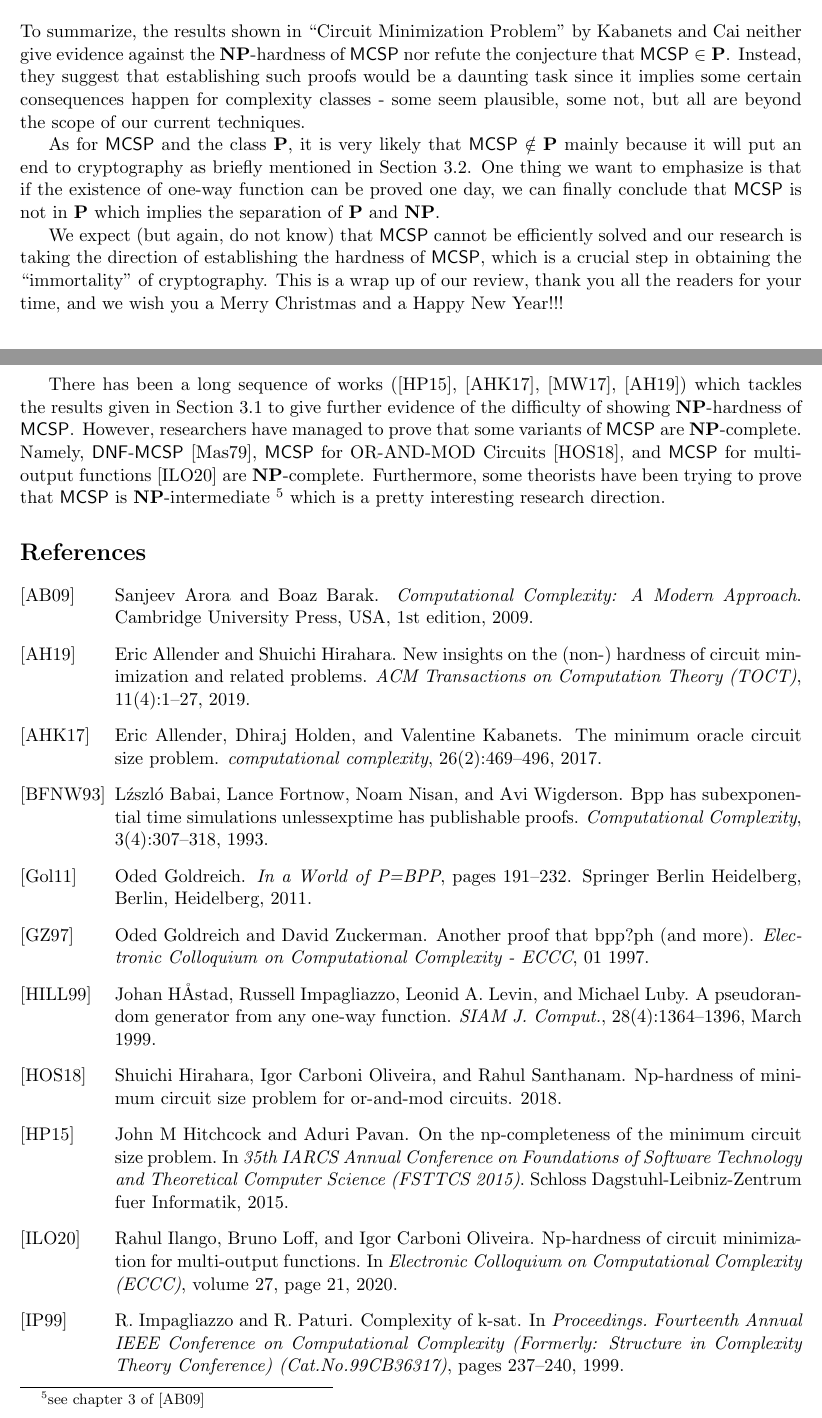
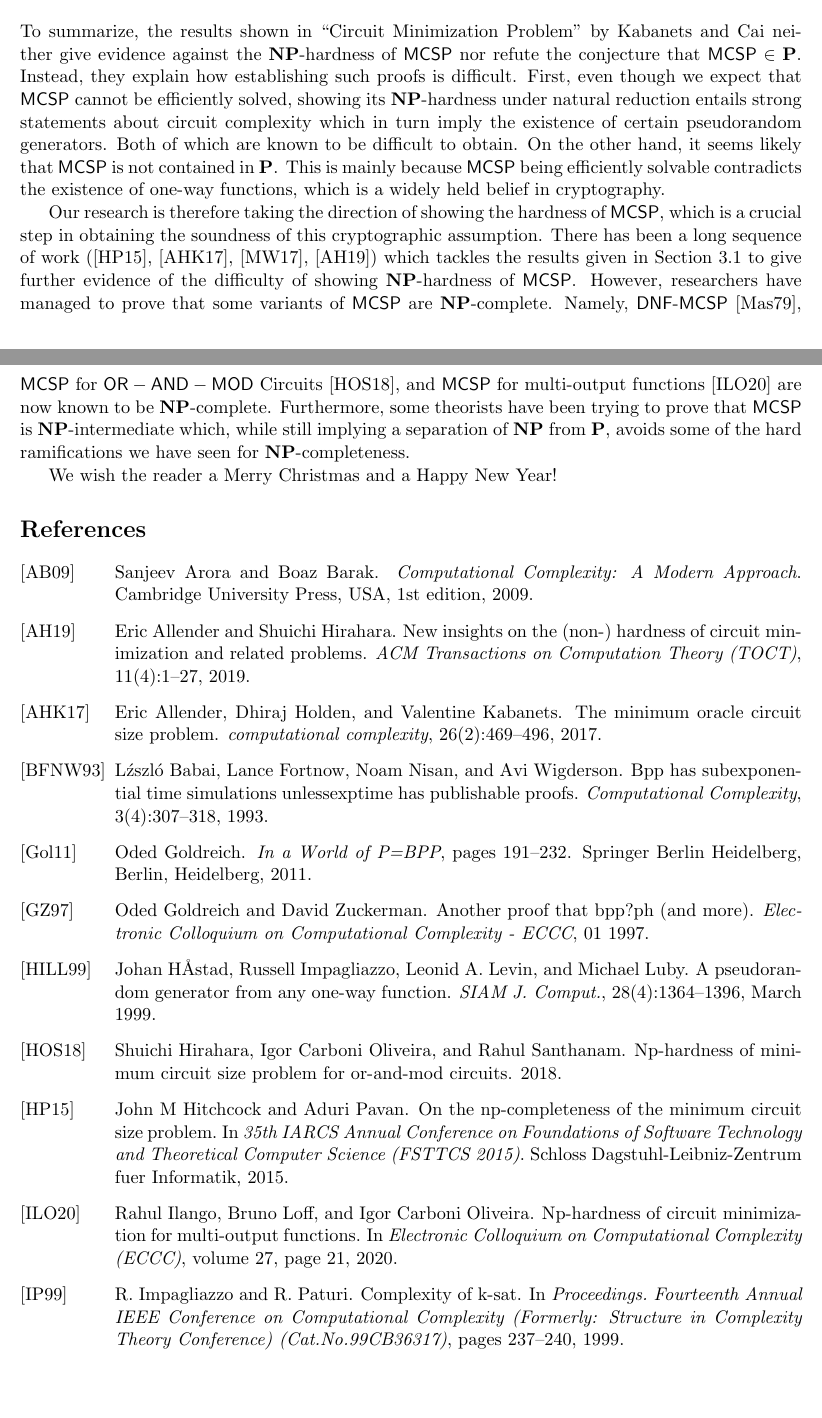
Before and after one commit to 285714/CS535, a LaTeX document (Spaeh-Dang-TP.tex): two parts of pages 10 and 11 of 12, joined at a grey line, cut so that both start at the same text, the shorter picture padded with empty space. Compiled offline with pdfLaTeX.

Commit message:
pre pandoc

```diff
--- a/Spaeh-Dang-TP.tex
+++ b/Spaeh-Dang-TP.tex
@@ -953,13 +953,28 @@ expectation with zero-sided error.
 
 % add "local reductions" (v013a004.pdf)
 
-To summarize, the results shown in ``Circuit Minimization Problem'' by Kabanets and Cai neither give evidence against the $\NP$-hardness of $\mathprob{MCSP}$ nor refute the conjecture that $\mathprob{MCSP} \in \P$. Instead, they suggest that establishing such proofs would be a daunting task since it implies some certain consequences happen for complexity classes - some seem plausible, some not, but all are beyond the scope of our current techniques.
+To summarize, the results shown in ``Circuit Minimization Problem'' by Kabanets and Cai neither give evidence against the $\NP$-hardness of $\mathprob{MCSP}$ nor refute the conjecture that $\mathprob{MCSP} \in \P$. Instead, they explain how
+establishing such proofs is difficult.
+%
+% a daunting task since it implies some certain consequences happen for complexity classes - some seem plausible, some not, but all are beyond the scope of our current techniques.
+%
+First, even though we expect that $\mathprob{MCSP}$ cannot be efficiently solved,
+showing its $\NP$-hardness under natural reduction entails strong statements
+about circuit complexity which in turn imply the existence of certain
+pseudorandom generators. Both of which are known to be difficult to obtain.
+%
+On the other hand, it seems likely that $\mathprob{MCSP}$ is not contained in $\P$.
+This is mainly because $\mathprob{MCSP}$ being efficiently solvable contradicts
+the existence of one-way functions, which is a widely held belief in cryptography.
 
-As for $\mathprob{MCSP}$ and the class $\P$, it is very likely that $\mathprob{MCSP} \notin \P$ mainly because it will put an end to cryptography as briefly mentioned in Section \ref{subsect:MCSP-P}. One thing we want to emphasize is that if the existence of one-way function can be proved one day, we can finally conclude that $\mathprob{MCSP}$ is not in $\P$ which implies the separation of $\P$ and $\NP$.
+Our research is therefore taking the direction of showing the hardness of $\mathprob{MCSP}$, which is a crucial step in obtaining the soundness of
+this cryptographic assumption.
+%
+There has been a long sequence of work (\cite{hitchcock2015np}, \cite{allender2017minimum}, \cite{murray2017non}, \cite{allender2019new}) which tackles the results given in Section~\ref{subsect:MCSP-NP} to give further evidence of the difficulty of showing $\NP$-hardness of $\mathprob{MCSP}$. However, researchers have managed to prove that some variants of $\mathprob{MCSP}$ are $\NP$-complete. Namely, $\mathprob{DNF}$-$\mathprob{MCSP}$ \cite{masek1979some}, $\mathprob{MCSP}$ for
+$\mathprob{OR-AND-MOD}$ Circuits \cite{hirahara2018np}, and $\mathprob{MCSP}$ for multi-output functions \cite{ilango2020np} are now known to be $\NP$-complete. Furthermore, some theorists have been trying to prove that $\mathprob{MCSP}$ is $\NP$-intermediate which, while still implying a separation of $\NP$ from $\P$,
+avoids some of the hard ramifications we have seen for $\NP$-completeness.
 
-We expect (but again, do not know) that $\mathprob{MCSP}$ cannot be efficiently solved and our research is taking the direction of establishing the hardness of $\mathprob{MCSP}$, which is a crucial step in obtaining the ``immortality'' of cryptography. This is a wrap up of our review, thank you all the readers for your time, and we wish you a Merry Christmas and a Happy New Year!!!
-
-There has been a long sequence of works (\cite{hitchcock2015np}, \cite{allender2017minimum}, \cite{murray2017non}, \cite{allender2019new}) which tackles the results given in Section \ref{subsect:MCSP-NP} to give further evidence of the difficulty of showing $\NP$-hardness of $\mathprob{MCSP}$. However, researchers have managed to prove that some variants of $\mathprob{MCSP}$ are $\NP$-complete. Namely, $\mathprob{DNF}$-$\mathprob{MCSP}$ \cite{masek1979some}, $\mathprob{MCSP}$ for OR-AND-MOD Circuits \cite{hirahara2018np}, and $\mathprob{MCSP}$ for multi-output functions \cite{ilango2020np} are $\NP$-complete. Furthermore, some theorists have been trying to prove that $\mathprob{MCSP}$ is $\NP$-intermediate \footnote{see chapter 3 of \cite{arora2009}} which is a pretty interesting research direction.
+We wish the reader a Merry Christmas and a Happy New Year!
 
 % I like to use bibtex to organize reference, but you can use whatever you like. https://dblp.org/ is a good source for bibtex entries for CS papers
 \bibliographystyle{alpha}
```
Also changed, not shown: Spaeh-Dang-TP.tex (22 more changed lines).
